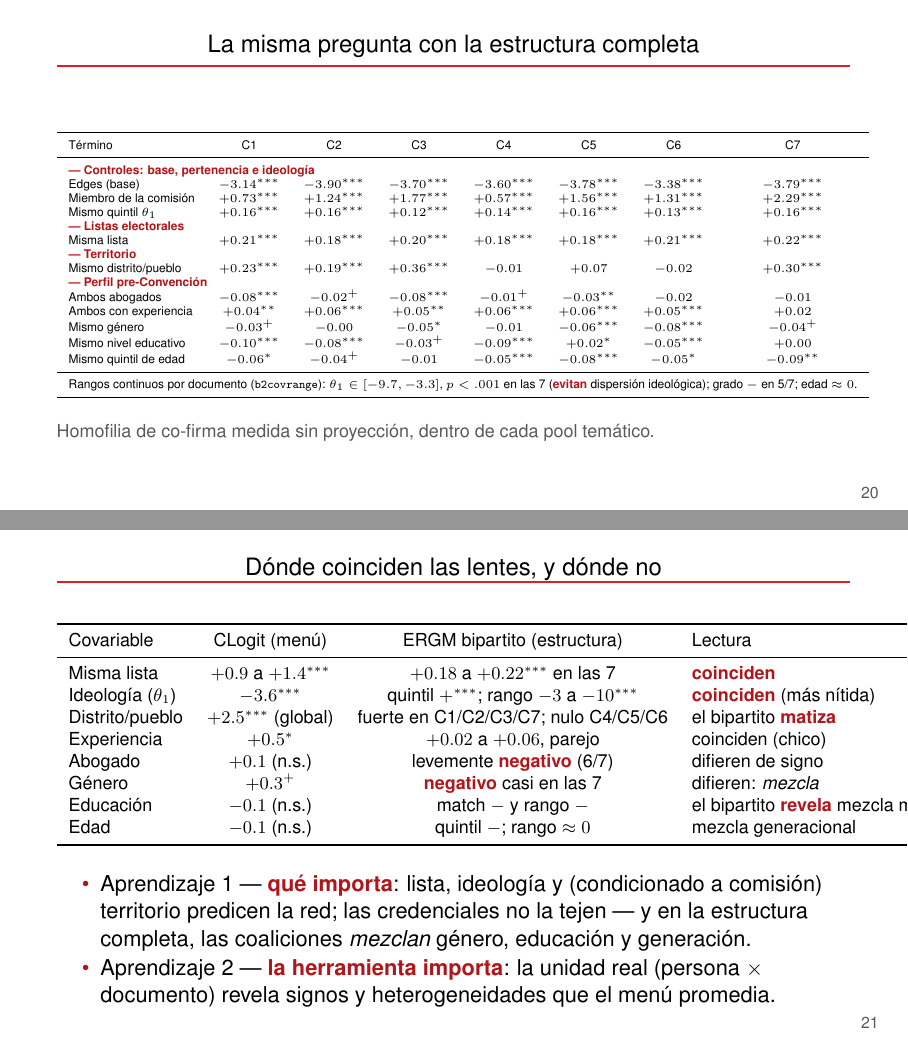
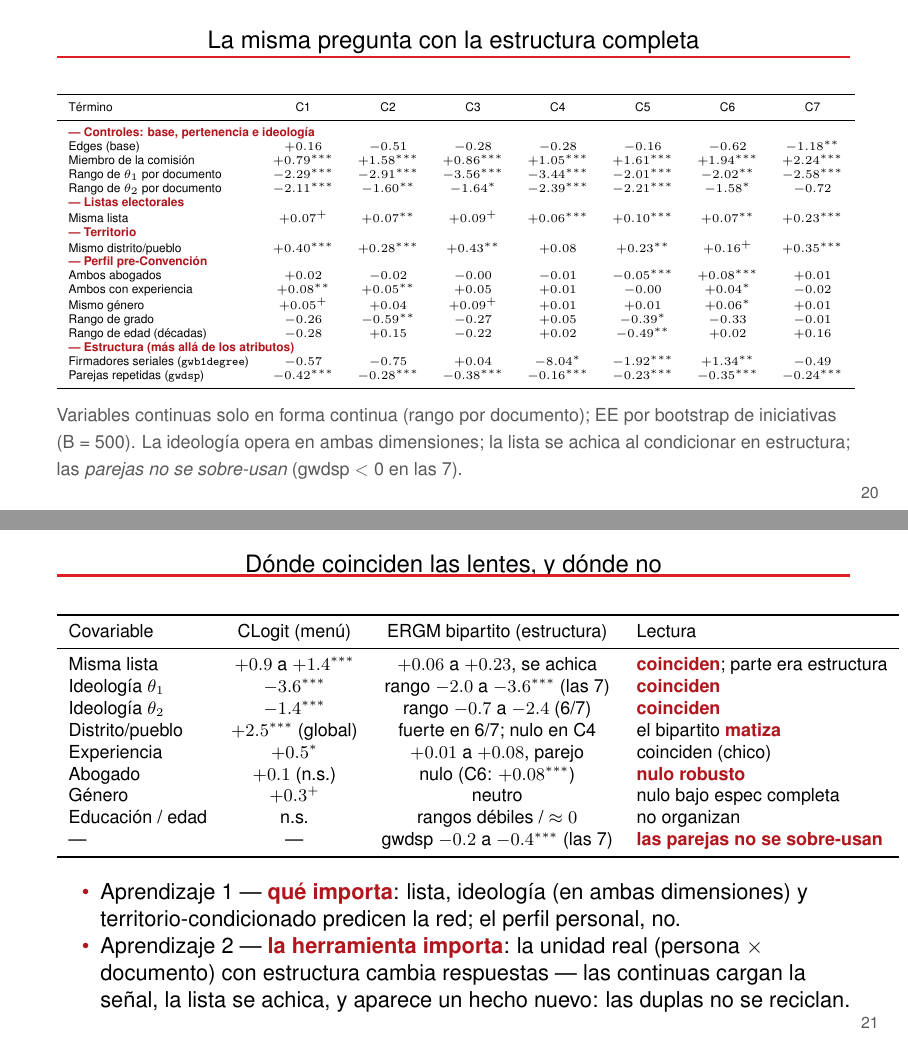
Before and after one commit to aoliveram/Networked-Influence-Chilean-Constitutional-Convention, LaTeX slides (presentations/presentation-2026-07-23.tex): pages 20 and 21 of 47, joined at a grey line. Compiled offline with pdfLaTeX.

Commit message:
feat: Tabla 8 oficial = S3 con bootstrap (reporte y beamer, ejes temáticos), README/limitaciones al día

```diff
--- a/presentations/presentation-2026-07-23.tex
+++ b/presentations/presentation-2026-07-23.tex
@@ -333,26 +333,28 @@ $$\Pr(Y = y) = \frac{\exp\big(\theta^\top s(y)\big)}{\kappa(\theta)}$$
 Término & C1 & C2 & C3 & C4 & C5 & C6 & C7 \\
 \midrule
 \multicolumn{8}{l}{\emphr{--- Controles: base, pertenencia e ideología}}\\
-Edges (base) & $-3.14^{***}$ & $-3.90^{***}$ & $-3.70^{***}$ & $-3.60^{***}$ & $-3.78^{***}$ & $-3.38^{***}$ & $-3.79^{***}$ \\
-Miembro de la comisión & $+0.73^{***}$ & $+1.24^{***}$ & $+1.77^{***}$ & $+0.57^{***}$ & $+1.56^{***}$ & $+1.31^{***}$ & $+2.29^{***}$ \\
-Mismo quintil $\theta_1$ & $+0.16^{***}$ & $+0.16^{***}$ & $+0.12^{***}$ & $+0.14^{***}$ & $+0.16^{***}$ & $+0.13^{***}$ & $+0.16^{***}$ \\
+Edges (base) & $+0.16$ & $-0.51$ & $-0.28$ & $-0.28$ & $-0.16$ & $-0.62$ & $-1.18^{**}$ \\
+Miembro de la comisión & $+0.79^{***}$ & $+1.58^{***}$ & $+0.86^{***}$ & $+1.05^{***}$ & $+1.61^{***}$ & $+1.94^{***}$ & $+2.24^{***}$ \\
+Rango de $\theta_1$ por documento & $-2.29^{***}$ & $-2.91^{***}$ & $-3.56^{***}$ & $-3.44^{***}$ & $-2.01^{***}$ & $-2.02^{**}$ & $-2.58^{***}$ \\
+Rango de $\theta_2$ por documento & $-2.11^{***}$ & $-1.60^{**}$ & $-1.64^{*}$ & $-2.39^{***}$ & $-2.21^{***}$ & $-1.58^{*}$ & $-0.72$ \\
 \multicolumn{8}{l}{\emphr{--- Listas electorales}}\\
-Misma lista & $+0.21^{***}$ & $+0.18^{***}$ & $+0.20^{***}$ & $+0.18^{***}$ & $+0.18^{***}$ & $+0.21^{***}$ & $+0.22^{***}$ \\
+Misma lista & $+0.07^{+}$ & $+0.07^{**}$ & $+0.09^{+}$ & $+0.06^{***}$ & $+0.10^{***}$ & $+0.07^{**}$ & $+0.23^{***}$ \\
 \multicolumn{8}{l}{\emphr{--- Territorio}}\\
-Mismo distrito/pueblo & $+0.23^{***}$ & $+0.19^{***}$ & $+0.36^{***}$ & $-0.01$ & $+0.07$ & $-0.02$ & $+0.30^{***}$ \\
+Mismo distrito/pueblo & $+0.40^{***}$ & $+0.28^{***}$ & $+0.43^{**}$ & $+0.08$ & $+0.23^{**}$ & $+0.16^{+}$ & $+0.35^{***}$ \\
 \multicolumn{8}{l}{\emphr{--- Perfil pre-Convención}}\\
-Ambos abogados & $-0.08^{***}$ & $-0.02^{+}$ & $-0.08^{***}$ & $-0.01^{+}$ & $-0.03^{**}$ & $-0.02$ & $-0.01$ \\
-Ambos con experiencia & $+0.04^{**}$ & $+0.06^{***}$ & $+0.05^{**}$ & $+0.06^{***}$ & $+0.06^{***}$ & $+0.05^{***}$ & $+0.02$ \\
-Mismo género & $-0.03^{+}$ & $-0.00$ & $-0.05^{*}$ & $-0.01$ & $-0.06^{***}$ & $-0.08^{***}$ & $-0.04^{+}$ \\
-Mismo nivel educativo & $-0.10^{***}$ & $-0.08^{***}$ & $-0.03^{+}$ & $-0.09^{***}$ & $+0.02^{*}$ & $-0.05^{***}$ & $+0.00$ \\
-Mismo quintil de edad & $-0.06^{*}$ & $-0.04^{+}$ & $-0.01$ & $-0.05^{***}$ & $-0.08^{***}$ & $-0.05^{*}$ & $-0.09^{**}$ \\
-\midrule
-\multicolumn{8}{l}{Rangos continuos por documento (\texttt{b2covrange}): $\theta_1 \in [-9.7, -3.3]$, $p<.001$ en las 7 (\emphr{evitan} dispersión ideológica); grado $-$ en 5/7; edad $\approx 0$.}\\
+Ambos abogados & $+0.02$ & $-0.02$ & $-0.00$ & $-0.01$ & $-0.05^{***}$ & $+0.08^{***}$ & $+0.01$ \\
+Ambos con experiencia & $+0.08^{**}$ & $+0.05^{**}$ & $+0.05$ & $+0.01$ & $-0.00$ & $+0.04^{*}$ & $-0.02$ \\
+Mismo género & $+0.05^{+}$ & $+0.04$ & $+0.09^{+}$ & $+0.01$ & $+0.01$ & $+0.06^{*}$ & $+0.01$ \\
+Rango de grado & $-0.26$ & $-0.59^{**}$ & $-0.27$ & $+0.05$ & $-0.39^{*}$ & $-0.33$ & $-0.01$ \\
+Rango de edad (décadas) & $-0.28$ & $+0.15$ & $-0.22$ & $+0.02$ & $-0.49^{**}$ & $+0.02$ & $+0.16$ \\
+\multicolumn{8}{l}{\emphr{--- Estructura (más allá de los atributos)}}\\
+Firmadores seriales (\texttt{gwb1degree}) & $-0.57$ & $-0.75$ & $+0.04$ & $-8.04^{*}$ & $-1.92^{***}$ & $+1.34^{**}$ & $-0.49$ \\
+Parejas repetidas (\texttt{gwdsp}) & $-0.42^{***}$ & $-0.28^{***}$ & $-0.38^{***}$ & $-0.16^{***}$ & $-0.23^{***}$ & $-0.35^{***}$ & $-0.24^{***}$ \\
 \bottomrule
 \end{tabular}
 \end{center}
-\vspace{0.1cm}
-\nota{Homofilia de co-firma medida sin proyección, dentro de cada pool temático.}
+\vspace{0.05cm}
+\nota{Variables continuas solo en forma continua (rango por documento); EE por bootstrap de iniciativas (B = 500). La ideología opera en ambas dimensiones; la lista se achica al condicionar en estructura; las \emph{parejas no se sobre-usan} (gwdsp $<$ 0 en las 7).}
 \end{frame}
 
 \begin{frame}{Dónde coinciden las lentes, y dónde no}
@@ -361,21 +363,22 @@ Mismo quintil de edad & $-0.06^{*}$ & $-0.04^{+}$ & $-0.01$ & $-0.05^{***}$ & $-
 \toprule
 Covariable & CLogit (menú) & ERGM bipartito (estructura) & Lectura \\
 \midrule
-Misma lista & $+0.9$ a $+1.4^{***}$ & $+0.18$ a $+0.22^{***}$ en las 7 & \emphr{coinciden} \\
-Ideología ($\theta_1$) & $-3.6^{***}$ & quintil $+^{***}$; rango $-3$ a $-10^{***}$ & \emphr{coinciden} (más nítida) \\
-Distrito/pueblo & $+2.5^{***}$ (global) & fuerte en C1/C2/C3/C7; nulo C4/C5/C6 & el bipartito \emphr{matiza} \\
-Experiencia & $+0.5^{*}$ & $+0.02$ a $+0.06$, parejo & coinciden (chico) \\
-Abogado & $+0.1$ (n.s.) & levemente \emphr{negativo} (6/7) & difieren de signo \\
-Género & $+0.3^{+}$ & \emphr{negativo} casi en las 7 & difieren: \emph{mezcla} \\
-Educación & $-0.1$ (n.s.) & match $-$ y rango $-$ & el bipartito \emphr{revela} mezcla moderada \\
-Edad & $-0.1$ (n.s.) & quintil $-$; rango $\approx 0$ & mezcla generacional \\
+Misma lista & $+0.9$ a $+1.4^{***}$ & $+0.06$ a $+0.23$, se achica & \emphr{coinciden}; parte era estructura \\
+Ideología $\theta_1$ & $-3.6^{***}$ & rango $-2.0$ a $-3.6^{***}$ (las 7) & \emphr{coinciden} \\
+Ideología $\theta_2$ & $-1.4^{***}$ & rango $-0.7$ a $-2.4$ (6/7) & \emphr{coinciden} \\
+Distrito/pueblo & $+2.5^{***}$ (global) & fuerte en 6/7; nulo en C4 & el bipartito \emphr{matiza} \\
+Experiencia & $+0.5^{*}$ & $+0.01$ a $+0.08$, parejo & coinciden (chico) \\
+Abogado & $+0.1$ (n.s.) & nulo (C6: $+0.08^{***}$) & \emphr{nulo robusto} \\
+Género & $+0.3^{+}$ & neutro & nulo bajo espec completa \\
+Educación / edad & n.s. & rangos débiles / $\approx 0$ & no organizan \\
+--- & --- & gwdsp $-0.2$ a $-0.4^{***}$ (las 7) & \emphr{las parejas no se sobre-usan} \\
 \bottomrule
 \end{tabular}
 \end{center}
 \vspace{0.25cm}
 \begin{itemize}
-  \item Aprendizaje 1 — \emphr{qué importa}: lista, ideología y (condicionado a comisión) territorio predicen la red; las credenciales no la tejen — y en la estructura completa, las coaliciones \emph{mezclan} género, educación y generación.
-  \item Aprendizaje 2 — \emphr{la herramienta importa}: la unidad real (persona $\times$ documento) revela signos y heterogeneidades que el menú promedia.
+  \item Aprendizaje 1 — \emphr{qué importa}: lista, ideología (en ambas dimensiones) y territorio-condicionado predicen la red; el perfil personal, no.
+  \item Aprendizaje 2 — \emphr{la herramienta importa}: la unidad real (persona $\times$ documento) con estructura cambia respuestas — las continuas cargan la señal, la lista se achica, y aparece un hecho nuevo: las duplas no se reciclan.
 \end{itemize}
 \end{frame}
 
```
Also changed, not shown: docs/networked-influence-study.md (+24 -19 lines), presentations/presentation-2026-07-23.tex (2 more changed lines).
